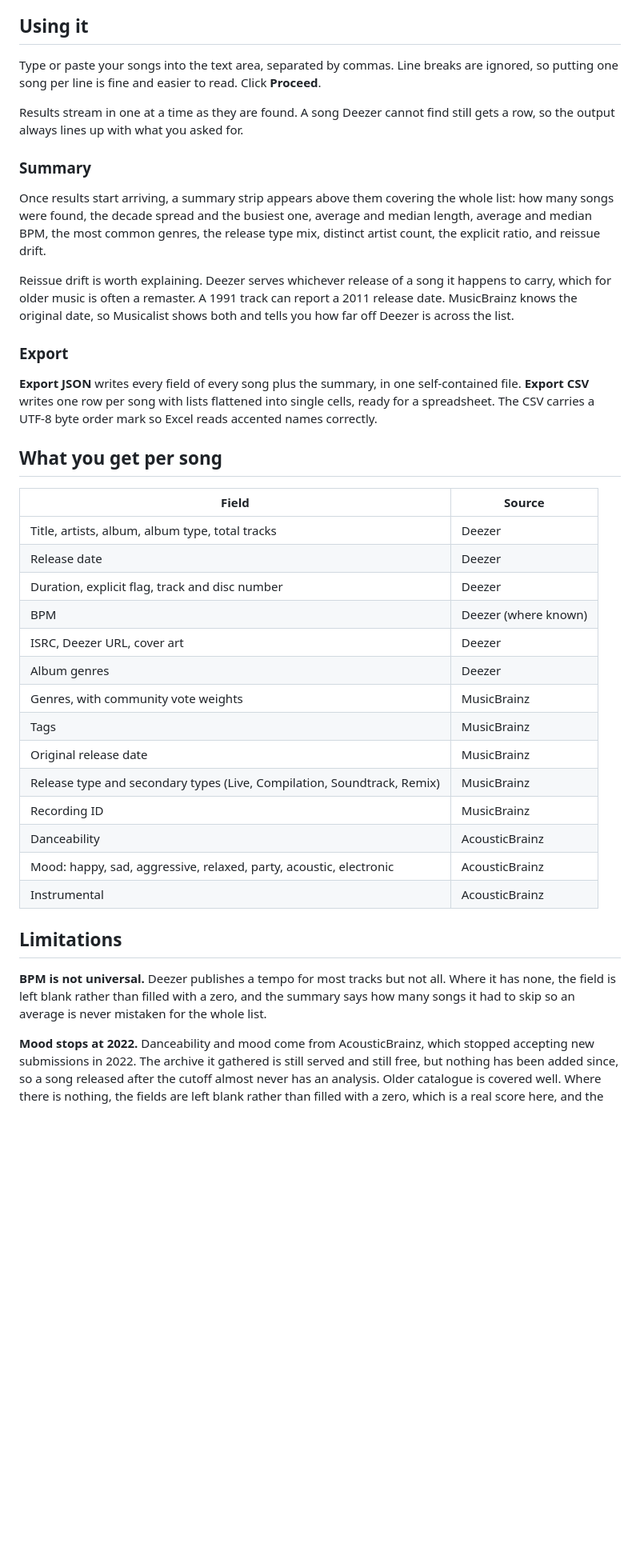
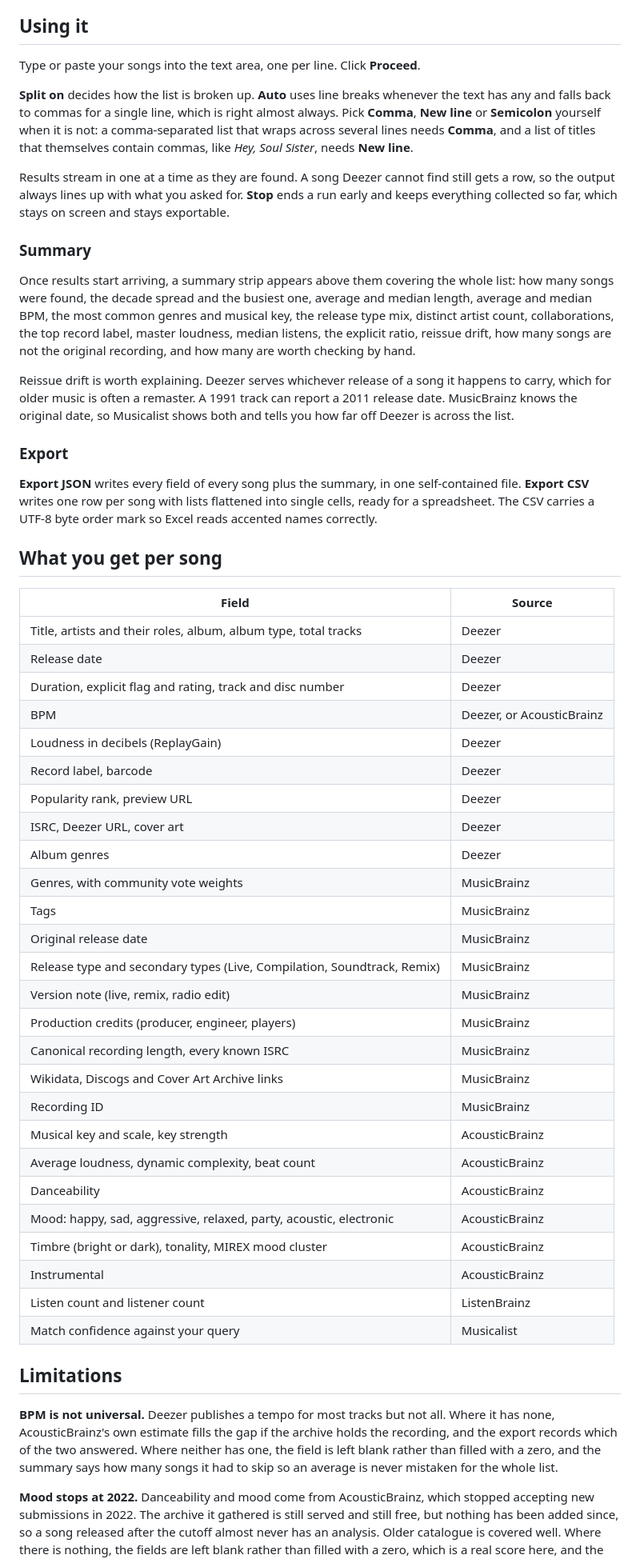
Before and after one commit to KotvicCodes/musicalist, a Markdown page: README.md, the part around one of its changes. Shown at 80% size. GitHub-like rendering; blank space fills up the shorter version.

Commit message:
docs: describe the separator choice, stopping, and the new fields
- documented the Split on control and when auto gets it wrong, since a title containing a comma needs one song per line
- documented Stop and that it keeps everything already collected
- rewrote the field table to cover loudness, label, key, credits, version notes, popularity and match confidence, and named their sources
- added ListenBrainz and the Cover Art Archive to the intro and the credits
- corrected the BPM limitation, which the archive now fills where Deezer has none
- corrected the matching limitation, which no longer takes Deezer's top hit on trust
- explained why the ballroom rhythm classifier is ignored alongside genre and gender
- noted that loudness is the nearest measured answer to the energy the app still cannot report

```diff
--- a/README.md
+++ b/README.md
@@ -38,13 +38,15 @@ That is the only hurdle. There is no setup step after it: both APIs Musicalist u
 
 ## Using it
 
-Type or paste your songs into the text area, separated by commas. Line breaks are ignored, so putting one song per line is fine and easier to read. Click **Proceed**.
+Type or paste your songs into the text area, one per line. Click **Proceed**.
 
-Results stream in one at a time as they are found. A song Deezer cannot find still gets a row, so the output always lines up with what you asked for.
+**Split on** decides how the list is broken up. **Auto** uses line breaks whenever the text has any and falls back to commas for a single line, which is right almost always. Pick **Comma**, **New line** or **Semicolon** yourself when it is not: a comma-separated list that wraps across several lines needs **Comma**, and a list of titles that themselves contain commas, like _Hey, Soul Sister_, needs **New line**.
+
+Results stream in one at a time as they are found. A song Deezer cannot find still gets a row, so the output always lines up with what you asked for. **Stop** ends a run early and keeps everything collected so far, which stays on screen and stays exportable.
 
 ### Summary
 
-Once results start arriving, a summary strip appears above them covering the whole list: how many songs were found, the decade spread and the busiest one, average and median length, average and median BPM, the most common genres, the release type mix, distinct artist count, the explicit ratio, and reissue drift.
+Once results start arriving, a summary strip appears above them covering the whole list: how many songs were found, the decade spread and the busiest one, average and median length, average and median BPM, the most common genres and musical key, the release type mix, distinct artist count, collaborations, the top record label, master loudness, median listens, the explicit ratio, reissue drift, how many songs are not the original recording, and how many are worth checking by hand.
 
 Reissue drift is worth explaining. Deezer serves whichever release of a song it happens to carry, which for older music is often a remaster. A 1991 track can report a 2011 release date. MusicBrainz knows the original date, so Musicalist shows both and tells you how far off Deezer is across the list.
 
@@ -54,26 +56,38 @@ Reissue drift is worth explaining. Deezer serves whichever release of a song it
 
 ## What you get per song
 
-| Field                                                                   | Source               |
-| ----------------------------------------------------------------------- | -------------------- |
-| Title, artists, album, album type, total tracks                         | Deezer               |
-| Release date                                                            | Deezer               |
-| Duration, explicit flag, track and disc number                          | Deezer               |
-| BPM                                                                     | Deezer (where known) |
-| ISRC, Deezer URL, cover art                                             | Deezer               |
-| Album genres                                                            | Deezer               |
-| Genres, with community vote weights                                     | MusicBrainz          |
-| Tags                                                                    | MusicBrainz          |
-| Original release date                                                   | MusicBrainz          |
-| Release type and secondary types (Live, Compilation, Soundtrack, Remix) | MusicBrainz          |
-| Recording ID                                                            | MusicBrainz          |
-| Danceability                                                            | AcousticBrainz       |
-| Mood: happy, sad, aggressive, relaxed, party, acoustic, electronic      | AcousticBrainz       |
-| Instrumental                                                            | AcousticBrainz       |
+| Field                                                                   | Source                    |
+| ----------------------------------------------------------------------- | ------------------------- |
+| Title, artists and their roles, album, album type, total tracks         | Deezer                    |
+| Release date                                                            | Deezer                    |
+| Duration, explicit flag and rating, track and disc number               | Deezer                    |
+| BPM                                                                     | Deezer, or AcousticBrainz |
+| Loudness in decibels (ReplayGain)                                       | Deezer                    |
+| Record label, barcode                                                   | Deezer                    |
+| Popularity rank, preview URL                                            | Deezer                    |
+| ISRC, Deezer URL, cover art                                             | Deezer                    |
+| Album genres                                                            | Deezer                    |
+| Genres, with community vote weights                                     | MusicBrainz               |
+| Tags                                                                    | MusicBrainz               |
+| Original release date                                                   | MusicBrainz               |
+| Release type and secondary types (Live, Compilation, Soundtrack, Remix) | MusicBrainz               |
+| Version note (live, remix, radio edit)                                  | MusicBrainz               |
+| Production credits (producer, engineer, players)                        | MusicBrainz               |
+| Canonical recording length, every known ISRC                            | MusicBrainz               |
+| Wikidata, Discogs and Cover Art Archive links                           | MusicBrainz               |
+| Recording ID                                                            | MusicBrainz               |
+| Musical key and scale, key strength                                     | AcousticBrainz            |
+| Average loudness, dynamic complexity, beat count                        | AcousticBrainz            |
+| Danceability                                                            | AcousticBrainz            |
+| Mood: happy, sad, aggressive, relaxed, party, acoustic, electronic      | AcousticBrainz            |
+| Timbre (bright or dark), tonality, MIREX mood cluster                   | AcousticBrainz            |
+| Instrumental                                                            | AcousticBrainz            |
+| Listen count and listener count                                         | ListenBrainz              |
+| Match confidence against your query                                     | Musicalist                |
 
 ## Limitations
 
-**BPM is not universal.** Deezer publishes a tempo for most tracks but not all. Where it has none, the field is left blank rather than filled with a zero, and the summary says how many songs it had to skip so an average is never mistaken for the whole list.
+**BPM is not universal.** Deezer publishes a tempo for most tracks but not all. Where it has none, AcousticBrainz's own estimate fills the gap if the archive holds the recording, and the export records which of the two answered. Where neither has one, the field is left blank rather than filled with a zero, and the summary says how many songs it had to skip so an average is never mistaken for the whole list.
 
 **Mood stops at 2022.** Danceability and mood come from AcousticBrainz, which stopped accepting new submissions in 2022. The archive it gathered is still served and still free, but nothing has been added since, so a song released after the cutoff almost never has an analysis. Older catalogue is covered well. Where there is nothing, the fields are left blank rather than filled with a zero, which is a real score here, and the summary says how many songs it could analyse.
 
```
Also changed, not shown: other parts of README.md (+10 -6 lines).
